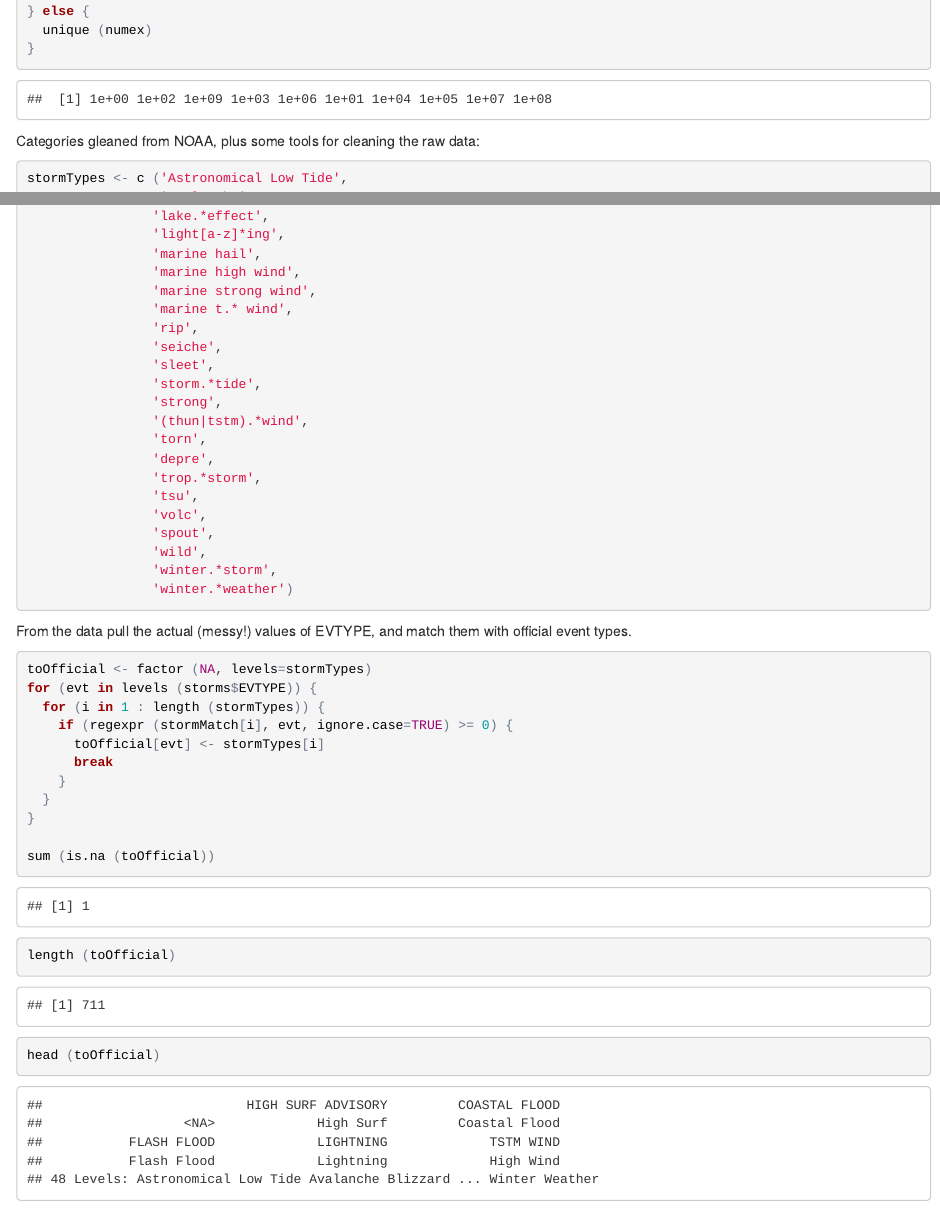
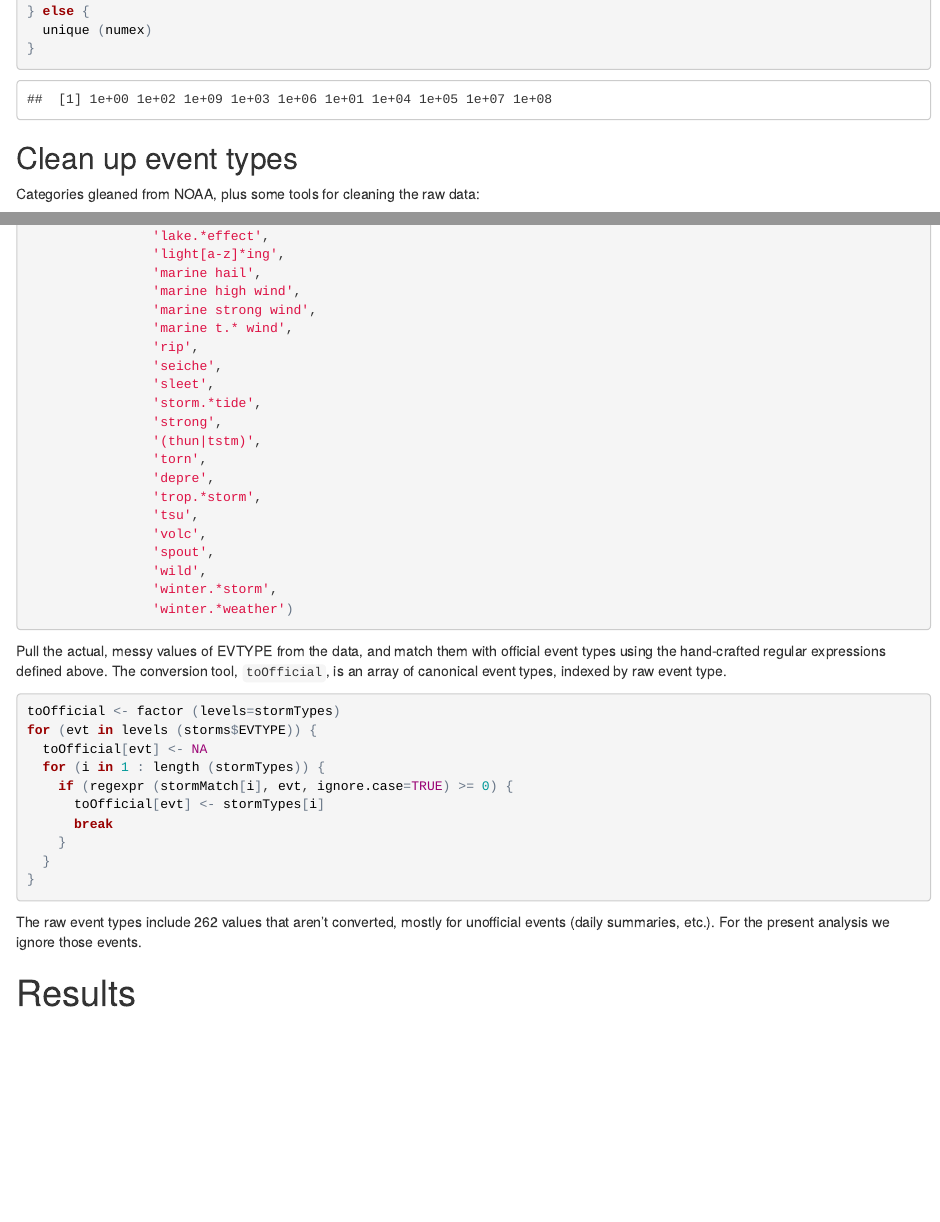
Before and after one commit to vobine/RepData_PeerAssessment2, an R Markdown document (StormDamageReport.Rmd): the page in a window 1100 px wide, from 720 px down, and a second part further down, joined at a grey line. The pictures show the output file StormDamageReport.html that the author committed with the source, opened offline.

Commit message:
EVTYPE conversion, as good as it's going to get.

````diff
--- a/StormDamageReport.Rmd
+++ b/StormDamageReport.Rmd
@@ -45,6 +45,8 @@ if (any (is.na (numex))) {
   unique (numex)
 }
 ```
+
+## Clean up event types
 
 Categories gleaned from NOAA, plus some tools for cleaning the raw data:
 
@@ -141,7 +143,7 @@ stormMatch = c ('astro.*low',
                 'sleet',
                 'storm.*tide',
                 'strong',
-                '(thun|tstm).*wind',
+                '(thun|tstm)',
                 'torn',
                 'depre',
                 'trop.*storm',
@@ -154,11 +156,14 @@ stormMatch = c ('astro.*low',
 ```
 
 
-From the data pull the actual (messy!) values of EVTYPE, and match them with official event types.
+Pull the actual, messy values of EVTYPE from the data, and match them with official event types using the hand-crafted regular expressions defined above.
+The conversion tool, `toOfficial`, is an array of canonical event types, indexed by raw event type.
+
 
 ```{r}
-toOfficial <- factor (NA, levels=stormTypes)
+toOfficial <- factor (levels=stormTypes)
 for (evt in levels (storms$EVTYPE)) {
+  toOfficial[evt] <- NA
   for (i in 1 : length (stormTypes)) {
     if (regexpr (stormMatch[i], evt, ignore.case=TRUE) >= 0) {
       toOfficial[evt] <- stormTypes[i]
@@ -166,11 +171,8 @@ for (evt in levels (storms$EVTYPE)) {
     }
   }
 }
-
-sum (is.na (toOfficial))
-length (toOfficial)
-head (toOfficial)
 ```
 
+The raw event types include `r sum (is.na (toOfficial))` values that aren't converted, mostly for unofficial events (daily summaries, etc.). For the present analysis we ignore those events.
 
 # Results
````
Also changed, not shown: StormDamageReport.html.
